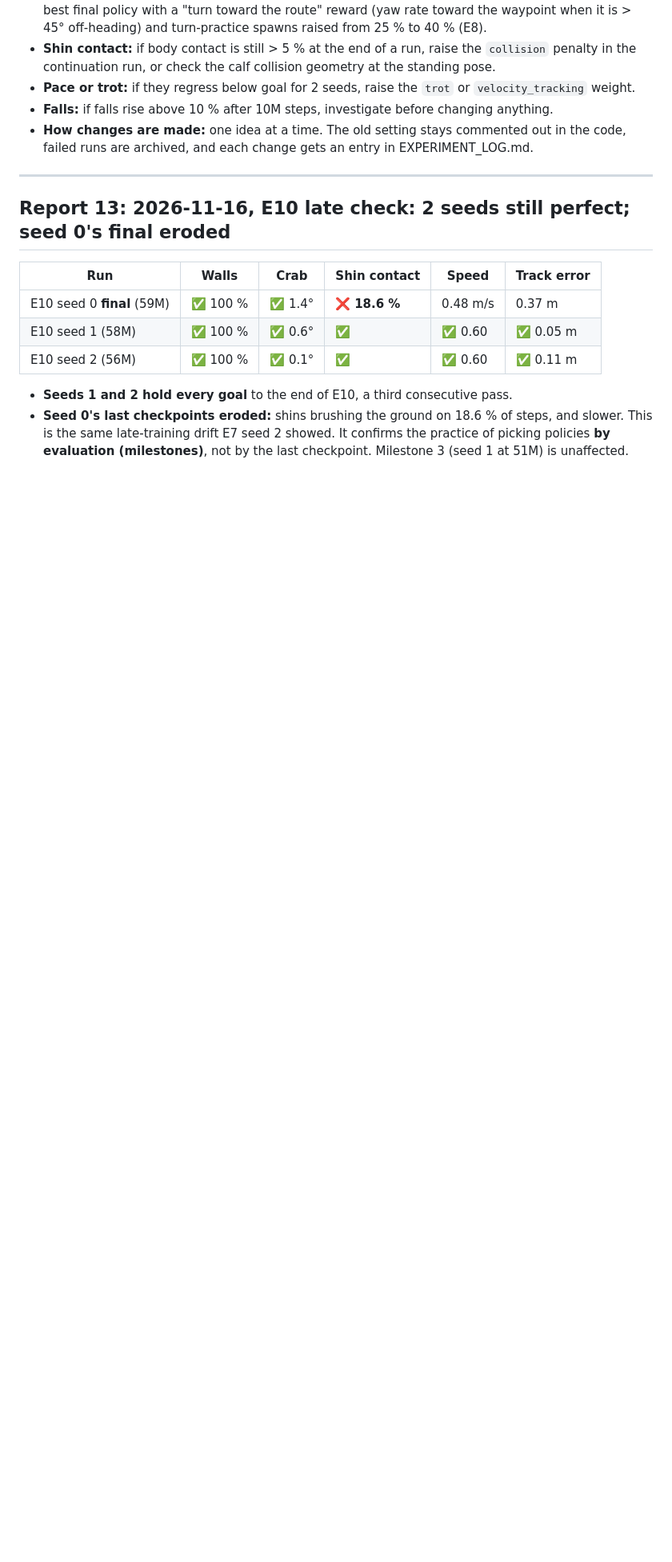
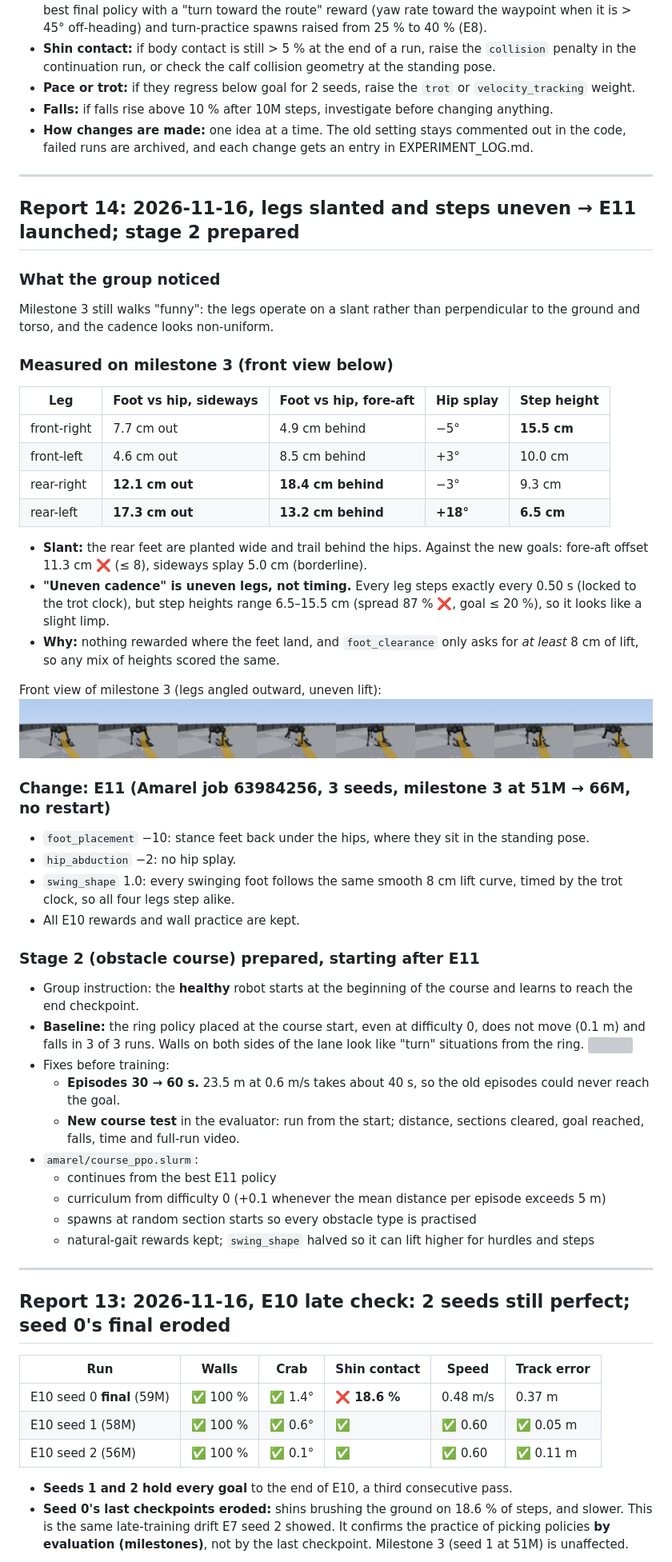
Before and after one commit to bhavi0i/quadruped_rl, a Markdown page: PROGRESS_REPORT.md, the part around one of its changes. Shown at 80% size. Rendered like a GitHub page; pictures changed too: docs/media/e11_before_leg_posture/front_view_milestone3.png (added); blank space fills up the shorter version; grey boxes are pictures that could not be loaded.

```diff
--- a/PROGRESS_REPORT.md
+++ b/PROGRESS_REPORT.md
@@ -59,6 +71,59 @@ not leaning or crabbing. Every review now also measures:
 - **Falls:** if falls rise above 10 % after 10M steps, investigate before changing anything.
 - **How changes are made:** one idea at a time. The old setting stays commented out in the
   code, failed runs are archived, and each change gets an entry in EXPERIMENT_LOG.md.
+
+---
+
+## Report 14: 2026-11-16, legs slanted and steps uneven → E11 launched; stage 2 prepared
+
+### What the group noticed
+Milestone 3 still walks "funny": the legs operate on a slant rather than perpendicular to the
+ground and torso, and the cadence looks non-uniform.
+
+### Measured on milestone 3 (front view below)
+
+| Leg | Foot vs hip, sideways | Foot vs hip, fore-aft | Hip splay | Step height |
+|---|---|---|---|---|
+| front-right | 7.7 cm out | 4.9 cm behind | −5° | **15.5 cm** |
+| front-left | 4.6 cm out | 8.5 cm behind | +3° | 10.0 cm |
+| rear-right | **12.1 cm out** | **18.4 cm behind** | −3° | 9.3 cm |
+| rear-left | **17.3 cm out** | **13.2 cm behind** | **+18°** | **6.5 cm** |
+
+- **Slant:** the rear feet are planted wide and trail behind the hips. Against the new goals:
+  fore-aft offset 11.3 cm ❌ (≤ 8), sideways splay 5.0 cm (borderline).
+- **"Uneven cadence" is uneven legs, not timing.** Every leg steps exactly every 0.50 s (locked
+  to the trot clock), but step heights range 6.5–15.5 cm (spread 87 % ❌, goal ≤ 20 %), so it
+  looks like a slight limp.
+- **Why:** nothing rewarded where the feet land, and `foot_clearance` only asks for *at least*
+  8 cm of lift, so any mix of heights scored the same.
+
+Front view of milestone 3 (legs angled outward, uneven lift):
+![](docs/media/e11_before_leg_posture/front_view_milestone3.png)
+
+### Change: E11 (Amarel job 63984256, 3 seeds, milestone 3 at 51M → 66M, no restart)
+- `foot_placement` −10: stance feet back under the hips, where they sit in the standing pose.
+- `hip_abduction` −2: no hip splay.
+- `swing_shape` 1.0: every swinging foot follows the same smooth 8 cm lift curve, timed by the
+  trot clock, so all four legs step alike.
+- All E10 rewards and wall practice are kept.
+
+### Stage 2 (obstacle course) prepared, starting after E11
+- Group instruction: the **healthy** robot starts at the beginning of the course and learns to
+  reach the end checkpoint.
+- **Baseline:** the ring policy placed at the course start, even at difficulty 0, does not move
+  (0.1 m) and falls in 3 of 3 runs. Walls on both sides of the lane look like "turn" situations
+  from the ring.
+  ![](docs/media/stage2_baseline_ring_policy_d0/course.gif)
+- Fixes before training:
+  - **Episodes 30 → 60 s.** 23.5 m at 0.6 m/s takes about 40 s, so the old episodes could never
+    reach the goal.
+  - **New course test** in the evaluator: run from the start; distance, sections cleared,
+    goal reached, falls, time and full-run video.
+- `amarel/course_ppo.slurm`:
+  - continues from the best E11 policy
+  - curriculum from difficulty 0 (+0.1 whenever the mean distance per episode exceeds 5 m)
+  - spawns at random section starts so every obstacle type is practised
+  - natural-gait rewards kept; `swing_shape` halved so it can lift higher for hurdles and steps
 
 ---
 
```
Also changed, not shown: other parts of PROGRESS_REPORT.md (+12 -0 lines), EXPERIMENT_LOG.md (+27 -0 lines), docs/media/stage2_baseline_ring_policy_d0/frames_walk.png (added), docs/media/stage2_baseline_ring_policy_d0/walk.gif (added), 11 other files.
